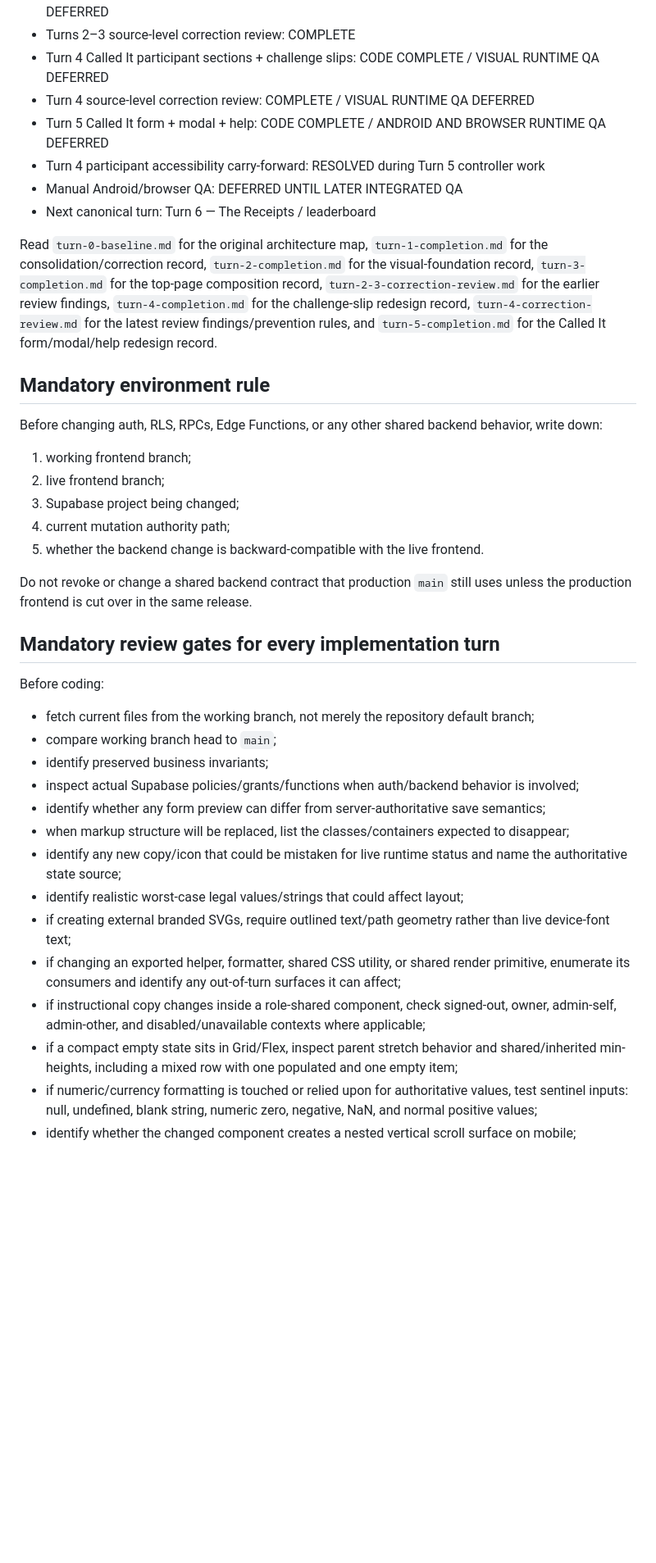
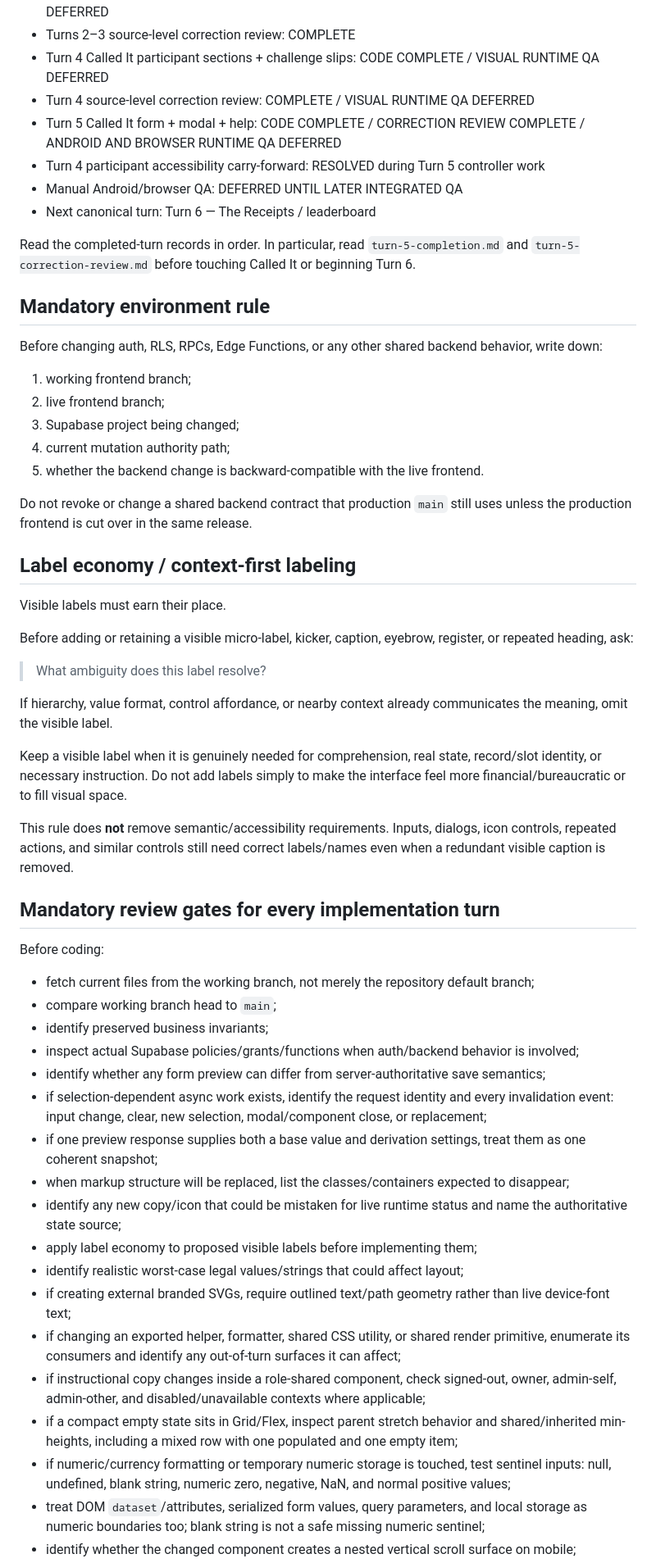
Before and after one commit to caviarmy/invest-or-die, a Markdown page: docs/goblin-brokerage/implementation-control.md, the part around one of its changes. Shown at 82% size. GitHub-like rendering; blank space fills up the shorter version.

Commit message:
Add Turn 5 correction prevention gates

```diff
--- a/docs/goblin-brokerage/implementation-control.md
+++ b/docs/goblin-brokerage/implementation-control.md
@@ -17,12 +17,12 @@ This repository record exists so a fresh implementation turn can recover the cri
 - Turns 2–3 source-level correction review: COMPLETE
 - Turn 4 Called It participant sections + challenge slips: CODE COMPLETE / VISUAL RUNTIME QA DEFERRED
 - Turn 4 source-level correction review: COMPLETE / VISUAL RUNTIME QA DEFERRED
-- Turn 5 Called It form + modal + help: CODE COMPLETE / ANDROID AND BROWSER RUNTIME QA DEFERRED
+- Turn 5 Called It form + modal + help: CODE COMPLETE / CORRECTION REVIEW COMPLETE / ANDROID AND BROWSER RUNTIME QA DEFERRED
 - Turn 4 participant accessibility carry-forward: RESOLVED during Turn 5 controller work
 - Manual Android/browser QA: DEFERRED UNTIL LATER INTEGRATED QA
 - Next canonical turn: Turn 6 — The Receipts / leaderboard
 
-Read `turn-0-baseline.md` for the original architecture map, `turn-1-completion.md` for the consolidation/correction record, `turn-2-completion.md` for the visual-foundation record, `turn-3-completion.md` for the top-page composition record, `turn-2-3-correction-review.md` for the earlier review findings, `turn-4-completion.md` for the challenge-slip redesign record, `turn-4-correction-review.md` for the latest review findings/prevention rules, and `turn-5-completion.md` for the Called It form/modal/help redesign record.
+Read the completed-turn records in order. In particular, read `turn-5-completion.md` and `turn-5-correction-review.md` before touching Called It or beginning Turn 6.
 
 ## Mandatory environment rule
 
@@ -35,6 +35,20 @@ Before changing auth, RLS, RPCs, Edge Functions, or any other shared backend beh
 
 Do not revoke or change a shared backend contract that production `main` still uses unless the production frontend is cut over in the same release.
 
+## Label economy / context-first labeling
+
+Visible labels must earn their place.
+
+Before adding or retaining a visible micro-label, kicker, caption, eyebrow, register, or repeated heading, ask:
+
+> What ambiguity does this label resolve?
+
+If hierarchy, value format, control affordance, or nearby context already communicates the meaning, omit the visible label.
+
+Keep a visible label when it is genuinely needed for comprehension, real state, record/slot identity, or necessary instruction. Do not add labels simply to make the interface feel more financial/bureaucratic or to fill visual space.
+
+This rule does **not** remove semantic/accessibility requirements. Inputs, dialogs, icon controls, repeated actions, and similar controls still need correct labels/names even when a redundant visible caption is removed.
+
 ## Mandatory review gates for every implementation turn
 
 Before coding:
@@ -43,12 +57,16 @@ Before coding:
 - identify preserved business invariants;
 - inspect actual Supabase policies/grants/functions when auth/backend behavior is involved;
 - identify whether any form preview can differ from server-authoritative save semantics;
+- if selection-dependent async work exists, identify the request identity and every invalidation event: input change, clear, new selection, modal/component close, or replacement;
+- if one preview response supplies both a base value and derivation settings, treat them as one coherent snapshot;
 - when markup structure will be replaced, list the classes/containers expected to disappear;
 - identify any new copy/icon that could be mistaken for live runtime status and name the authoritative state source;
+- apply label economy to proposed visible labels before implementing them;
 - identify realistic worst-case legal values/strings that could affect layout;
 - if creating external branded SVGs, require outlined text/path geometry rather than live device-font text;
 - if changing an exported helper, formatter, shared CSS utility, or shared render primitive, enumerate its consumers and identify any out-of-turn surfaces it can affect;
 - if instructional copy changes inside a role-shared component, check signed-out, owner, admin-self, admin-other, and disabled/unavailable contexts where applicable;
 - if a compact empty state sits in Grid/Flex, inspect parent stretch behavior and shared/inherited min-heights, including a mixed row with one populated and one empty item;
-- if numeric/currency formatting is touched or relied upon for authoritative values, test sentinel inputs: null, undefined, blank string, numeric zero, negative, NaN, and normal positive values;
+- if numeric/currency formatting or temporary numeric storage is touched, test sentinel inputs: null, undefined, blank string, numeric zero, negative, NaN, and normal positive values;
+- treat DOM `dataset`/attributes, serialized form values, query parameters, and local storage as numeric boundaries too; blank string is not a safe missing numeric sentinel;
 - identify whether the changed component creates a nested vertical scroll surface on mobile;
```
Also changed, not shown: other parts of docs/goblin-brokerage/implementation-control.md (+21 -6 lines).
